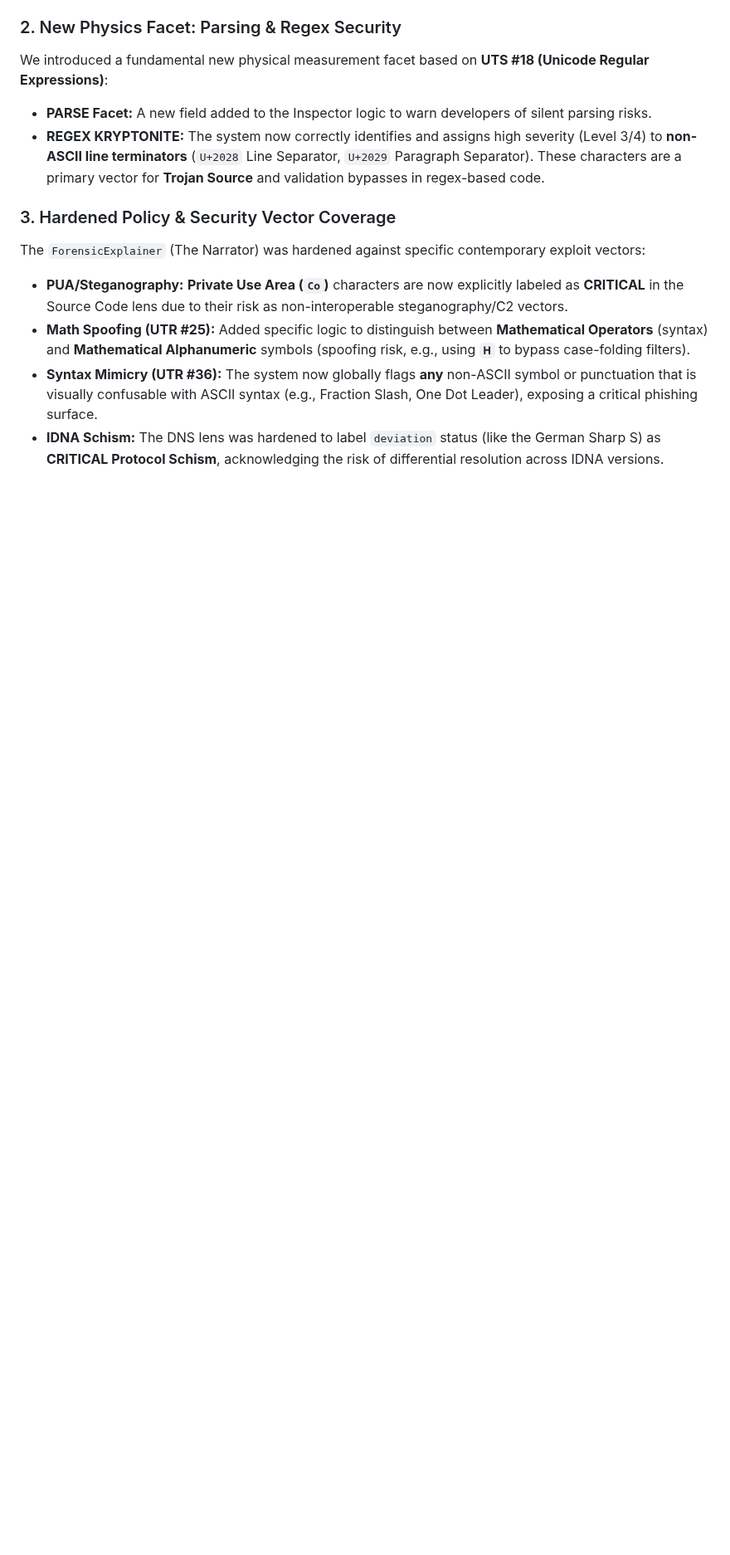
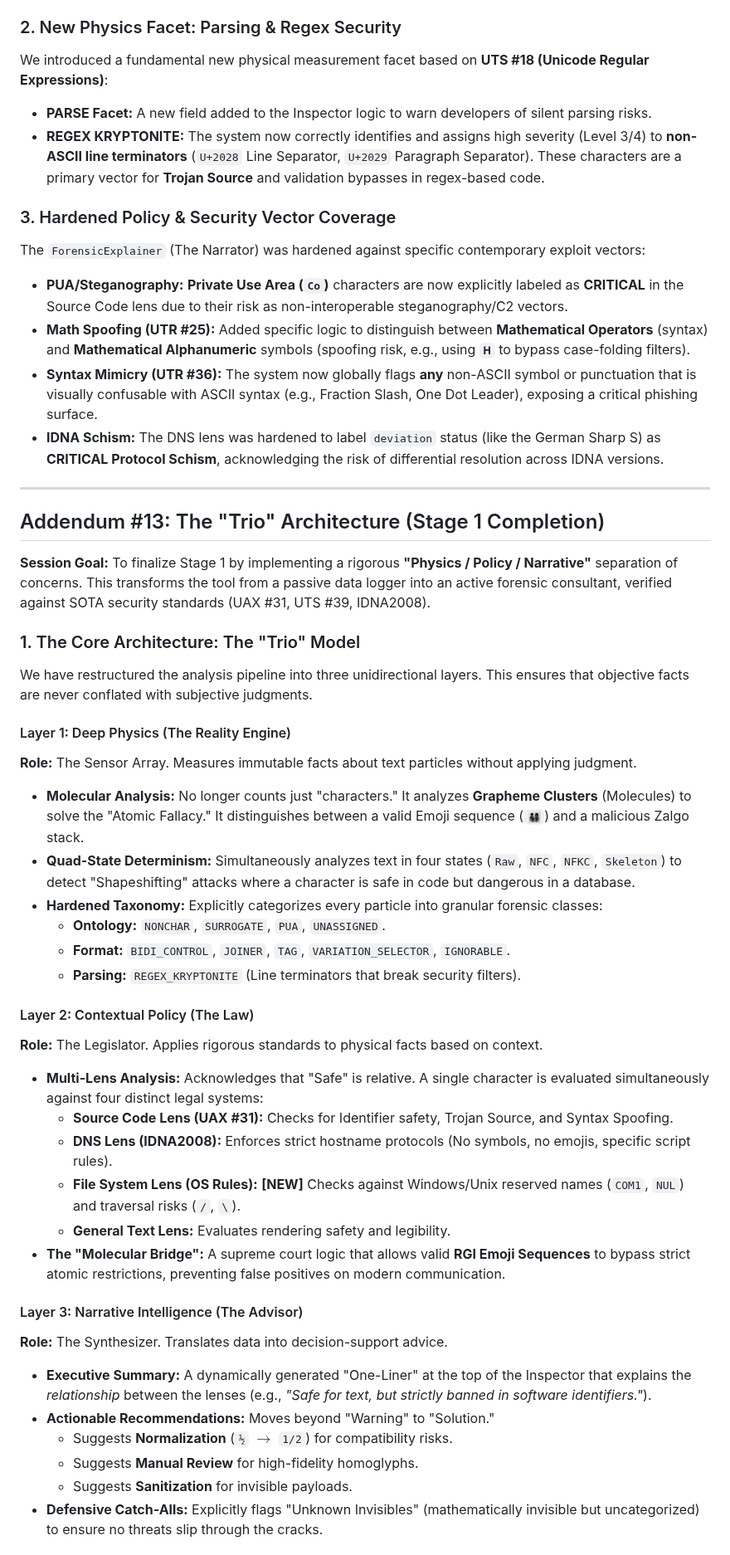
Before and after one commit to texttics/texttics-site, a Markdown page: readme.md, the part around one of its changes. Shown at 83% size. GitHub-like rendering; blank space fills up the shorter version.

```diff
--- a/readme.md
+++ b/readme.md
@@ -2248,3 +2248,40 @@ The `ForensicExplainer` (The Narrator) was hardened against specific contemporar
 * **Math Spoofing (UTR #25):** Added specific logic to distinguish between **Mathematical Operators** (syntax) and **Mathematical Alphanumeric** symbols (spoofing risk, e.g., using `𝐇` to bypass case-folding filters).
 * **Syntax Mimicry (UTR #36):** The system now globally flags **any** non-ASCII symbol or punctuation that is visually confusable with ASCII syntax (e.g., Fraction Slash, One Dot Leader), exposing a critical phishing surface.
 * **IDNA Schism:** The DNS lens was hardened to label `deviation` status (like the German Sharp S) as **CRITICAL Protocol Schism**, acknowledging the risk of differential resolution across IDNA versions.
+
+---
+
+## Addendum #13: The "Trio" Architecture (Stage 1 Completion)
+
+**Session Goal:** To finalize Stage 1 by implementing a rigorous **"Physics / Policy / Narrative"** separation of concerns. This transforms the tool from a passive data logger into an active forensic consultant, verified against SOTA security standards (UAX #31, UTS #39, IDNA2008).
+
+### 1. The Core Architecture: The "Trio" Model
+We have restructured the analysis pipeline into three unidirectional layers. This ensures that objective facts are never conflated with subjective judgments.
+
+#### Layer 1: Deep Physics (The Reality Engine)
+**Role:** The Sensor Array. Measures immutable facts about text particles without applying judgment.
+* **Molecular Analysis:** No longer counts just "characters." It analyzes **Grapheme Clusters** (Molecules) to solve the "Atomic Fallacy." It distinguishes between a valid Emoji sequence (`👨‍👩‍👧‍👦`) and a malicious Zalgo stack.
+* **Quad-State Determinism:** Simultaneously analyzes text in four states (`Raw`, `NFC`, `NFKC`, `Skeleton`) to detect "Shapeshifting" attacks where a character is safe in code but dangerous in a database.
+* **Hardened Taxonomy:** Explicitly categorizes every particle into granular forensic classes:
+    * **Ontology:** `NONCHAR`, `SURROGATE`, `PUA`, `UNASSIGNED`.
+    * **Format:** `BIDI_CONTROL`, `JOINER`, `TAG`, `VARIATION_SELECTOR`, `IGNORABLE`.
+    * **Parsing:** `REGEX_KRYPTONITE` (Line terminators that break security filters).
+
+#### Layer 2: Contextual Policy (The Law)
+**Role:** The Legislator. Applies rigorous standards to physical facts based on context.
+* **Multi-Lens Analysis:** Acknowledges that "Safe" is relative. A single character is evaluated simultaneously against four distinct legal systems:
+    * **Source Code Lens (UAX #31):** Checks for Identifier safety, Trojan Source, and Syntax Spoofing.
+    * **DNS Lens (IDNA2008):** Enforces strict hostname protocols (No symbols, no emojis, specific script rules).
+    * **File System Lens (OS Rules):** **[NEW]** Checks against Windows/Unix reserved names (`COM1`, `NUL`) and traversal risks (`/`, `\`).
+    * **General Text Lens:** Evaluates rendering safety and legibility.
+* **The "Molecular Bridge":** A supreme court logic that allows valid **RGI Emoji Sequences** to bypass strict atomic restrictions, preventing false positives on modern communication.
+
+#### Layer 3: Narrative Intelligence (The Advisor)
+**Role:** The Synthesizer. Translates data into decision-support advice.
+* **Executive Summary:** A dynamically generated "One-Liner" at the top of the Inspector that explains the *relationship* between the lenses (e.g., *"Safe for text, but strictly banned in software identifiers."*).
+* **Actionable Recommendations:** Moves beyond "Warning" to "Solution."
+    * Suggests **Normalization** (`½` $\to$ `1/2`) for compatibility risks.
+    * Suggests **Manual Review** for high-fidelity homoglyphs.
+    * Suggests **Sanitization** for invisible payloads.
+* **Defensive Catch-Alls:** Explicitly flags "Unknown Invisibles" (mathematically invisible but uncategorized) to ensure no threats slip through the cracks.
+
```
Also changed, not shown: other parts of readme.md (+12 -0 lines).
